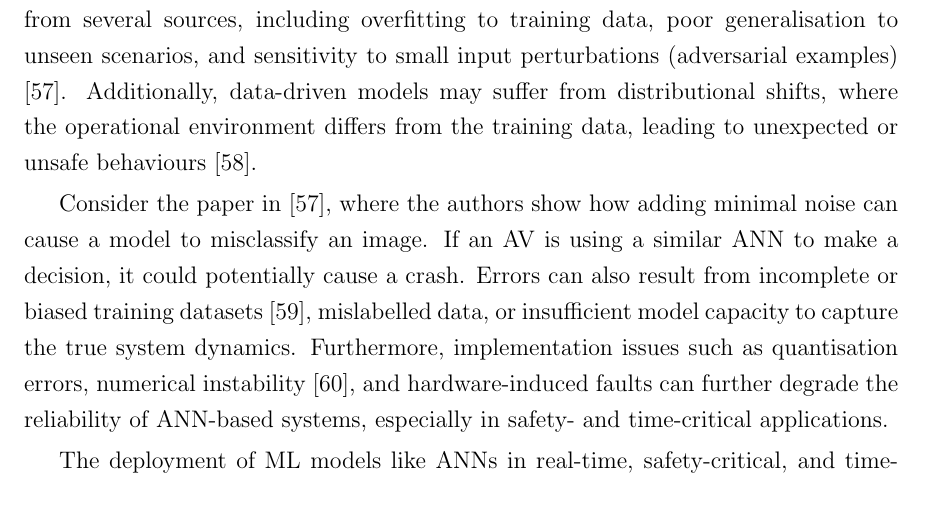
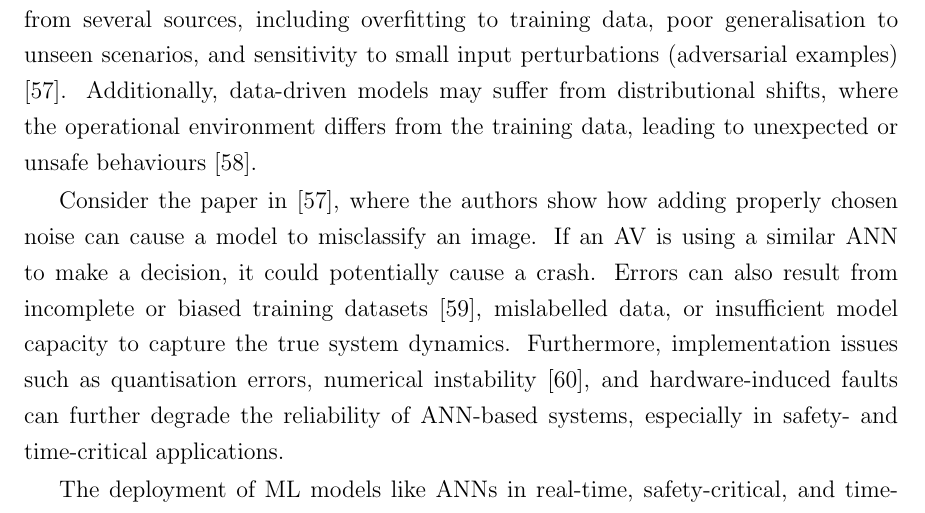
Before and after one commit to SindhuSobhan/uoa_thesis, a LaTeX thesis (dissertation.tex, which reads sections/Background.tex): part of page 56 of 241, cut so that both start at the same text. Compiled offline with pdfLaTeX.

Commit message:
updated thesis chapter 2

```diff
--- a/sections/Background.tex
+++ b/sections/Background.tex
@@ -524,7 +524,7 @@ Among all models, ANN models have found the most applications in \glspl{cps} due
 
 ML-based systems are often prone to a variety of errors \cite{huang_safety_2017}. These errors can arise from several sources, including overfitting to training data, poor generalisation to unseen scenarios, and sensitivity to small input perturbations (adversarial examples) \cite{goodfellow_explaining_2015}. Additionally, data-driven models may suffer from distributional shifts, where the operational environment differs from the training data, leading to unexpected or unsafe behaviours \cite{moreno_unifying_2012}.
 
-Consider the paper in \cite{goodfellow_explaining_2015}, where the authors show how adding minimal noise can cause a model to misclassify an image. If an  \gls{av} is using a similar ANN to make a decision, it could potentially cause a crash. Errors can also result from incomplete or biased training datasets \cite{torralba_unbiased_2011}, mislabelled data, or insufficient model capacity to capture the true system dynamics. Furthermore, implementation issues such as quantisation errors, numerical instability \cite{sze_efficient_2017}, and hardware-induced faults can further degrade the reliability of ANN-based systems, especially in safety- and time-critical applications.
+Consider the paper in \cite{goodfellow_explaining_2015}, where the authors show how adding properly chosen noise can cause a model to misclassify an image. If an  \gls{av} is using a similar ANN to make a decision, it could potentially cause a crash. Errors can also result from incomplete or biased training datasets \cite{torralba_unbiased_2011}, mislabelled data, or insufficient model capacity to capture the true system dynamics. Furthermore, implementation issues such as quantisation errors, numerical instability \cite{sze_efficient_2017}, and hardware-induced faults can further degrade the reliability of ANN-based systems, especially in safety- and time-critical applications.
 
 The deployment of ML models like \glspl{ann} in real-time, safety-critical, and time-critical application domains imposes stringent requirements for formal guarantees regarding both their functional correctness \cite{clarke_jr_model_2018} and their timing behaviour \cite{mitra_time-critical_2018}. In these domains, it is not sufficient for an ML model to perform well on average; it must be possible to provide rigorous assurances that the network will always behave as intended, within specified time constraints, under all possible operating conditions. Various formal verification techniques have been developed and proposed to address these needs for ANNs \cite{woodcock_formal_2009}. However, the formal verification of ANNs is known to be an NP-Complete problem \cite{katz_reluplex_2017}, making it computationally intractable for medium to large-scale networks.
 
```
Also changed, not shown: 1 other file.
